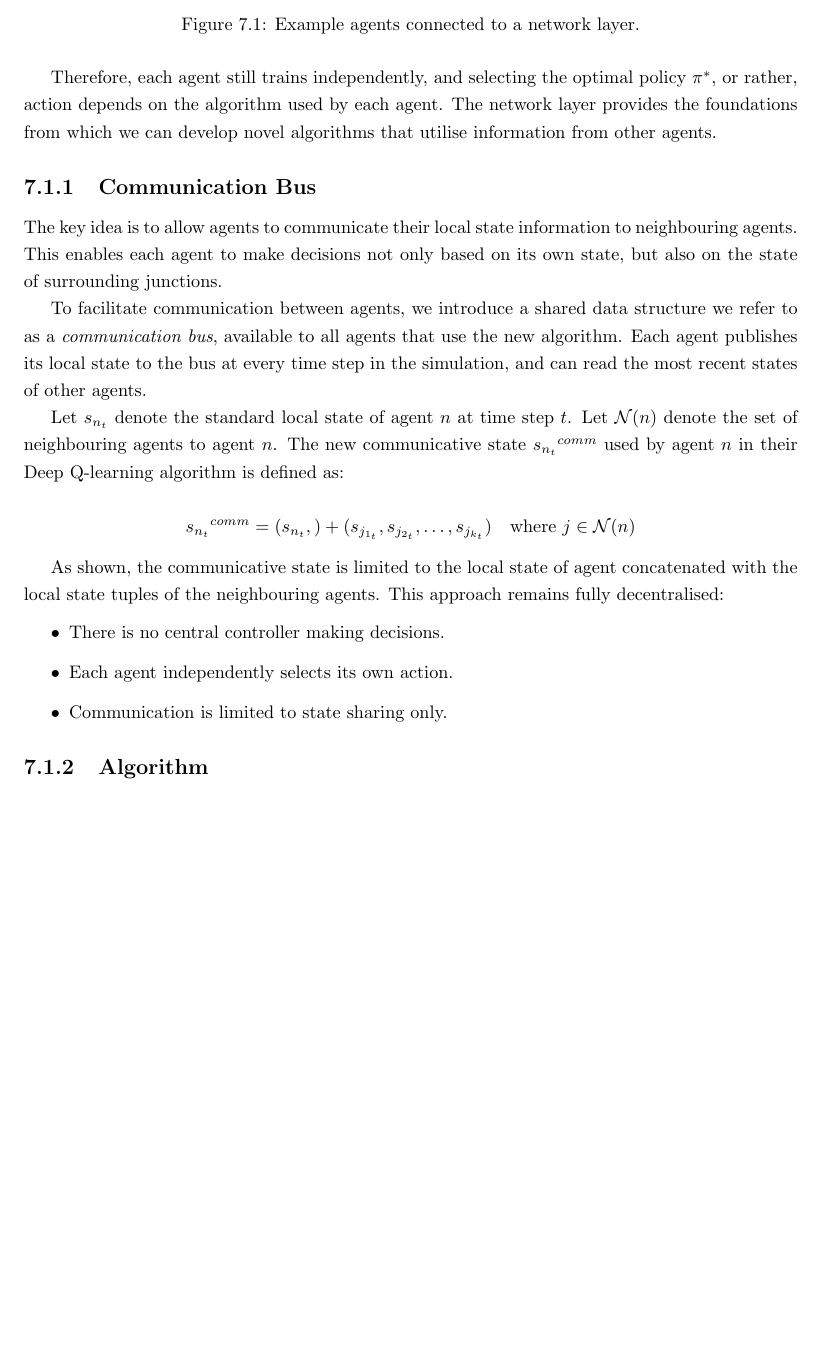
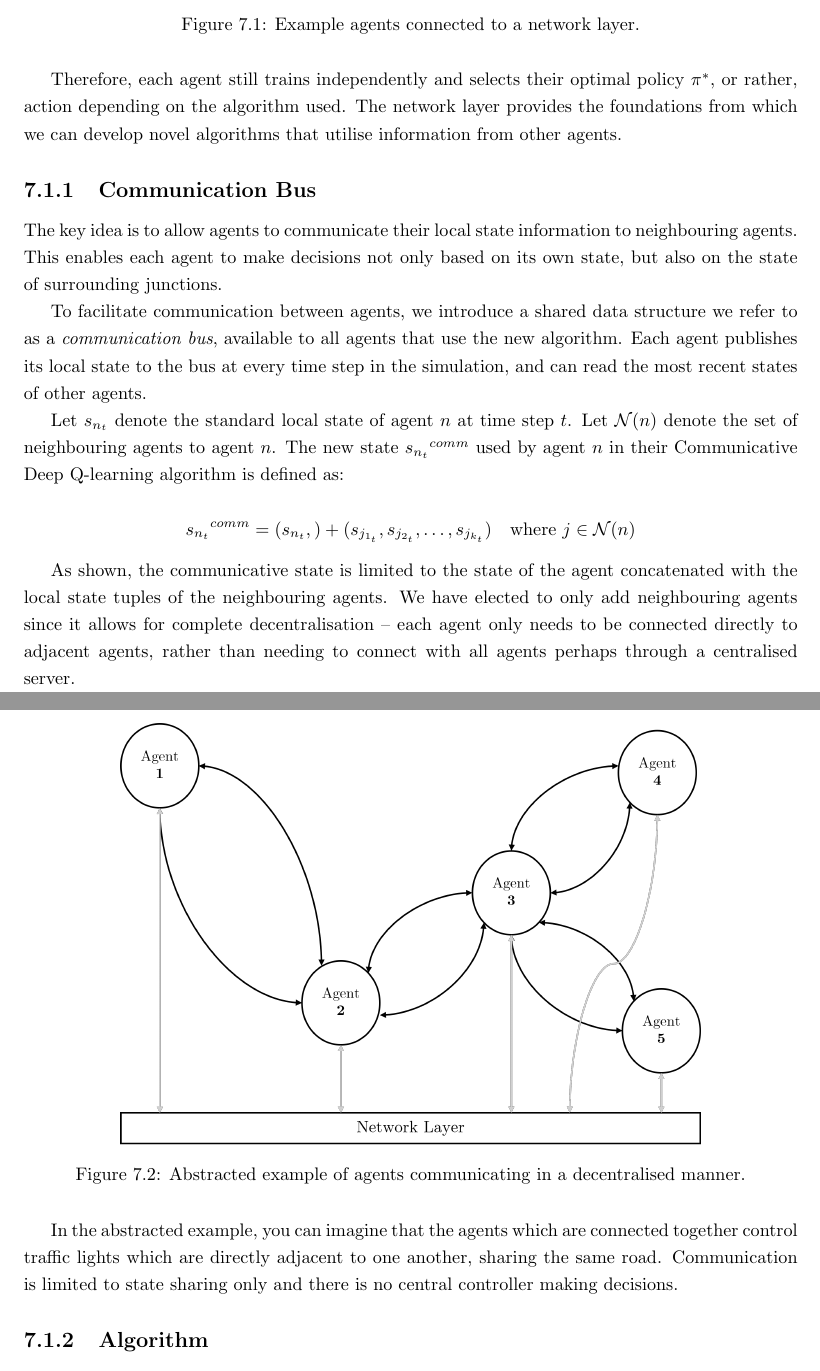
Before and after one commit to abmu/comp29-project, a LaTeX thesis (report/thesis/project_report.tex): part of page 42 of 48 before the commit and two parts of pages 42 and 43 of 49 after it, the two joined at a grey line, cut so that both start at the same text, the shorter picture padded with empty space. Compiled offline with pdfLaTeX.

Commit message:
Communication bus

```diff
--- a/report/thesis/project_report.tex
+++ b/report/thesis/project_report.tex
@@ -1406,7 +1406,7 @@ Note that the network layer simply enables multiple agents to operate simultaneo
     \label{fig:network_layer_example}
 \end{figure}
 
-Therefore, each agent still trains independently, and selecting the optimal policy $\pi^*$, or rather, action depends on the algorithm used by each agent. The network layer provides the foundations from which we can develop novel algorithms that utilise information from other agents.
+Therefore, each agent still trains independently and selects their optimal policy $\pi^*$, or rather, action depending on the algorithm used. The network layer provides the foundations from which we can develop novel algorithms that utilise information from other agents.
 
 \subsection{Communication Bus}
 
@@ -1414,18 +1414,22 @@ The key idea is to allow agents to communicate their local state information to
 
 To facilitate communication between agents, we introduce a shared data structure we refer to as a \emph{communication bus}, available to all agents that use the new algorithm. Each agent publishes its local state to the bus at every time step in the simulation, and can read the most recent states of other agents.
 
-Let $s_{n_t}$ denote the standard local state of agent $n$ at time step $t$. Let $\mathcal{N}(n)$ denote the set of neighbouring agents to agent $n$. The new communicative state ${s_{n_t}}^{comm}$ used by agent $n$ in their Deep Q-learning algorithm is defined as:
+Let $s_{n_t}$ denote the standard local state of agent $n$ at time step $t$. Let $\mathcal{N}(n)$ denote the set of neighbouring agents to agent $n$. The new state ${s_{n_t}}^{comm}$ used by agent $n$ in their Communicative Deep Q-learning algorithm is defined as:
 
 \[
 {s_{n_t}}^{comm} = (s_{n_t},) +  (s_{j_{1_t}}, s_{j_{2_t}}, \dots, s_{j_{k_t}}) \quad \text{where } j \in \mathcal{N}(n)
 \]
 
-As shown, the communicative state is limited to the local state of agent concatenated with the local state tuples of the neighbouring agents. This approach remains fully decentralised:
-\begin{itemize}
-  \item There is no central controller making decisions.
-  \item Each agent independently selects its own action.
-  \item Communication is limited to state sharing only.
-\end{itemize}
+As shown, the communicative state is limited to the state of the agent concatenated with the local state tuples of the neighbouring agents. We have elected to only add neighbouring agents since it allows for complete decentralisation -- each agent only needs to be connected directly to adjacent agents, rather than needing to connect with all agents perhaps through a centralised server.
+
+\begin{figure}[H]
+    \centering
+    \includegraphics[width=0.75\textwidth]{images/communication_example.png}
+    \caption{Abstracted example of agents communicating in a decentralised manner.}
+    \label{fig:communication_example}
+\end{figure}
+
+In the abstracted example, you can imagine that the agents which are connected together control traffic lights which are directly adjacent to one another, sharing the same road. Communication is limited to state sharing only and there is no central controller making decisions.
 
 \subsection{Algorithm}
 
```
Also changed, not shown: report/thesis/images/communication_example.png (added), report/thesis/project_report.tex (2 more changed lines).
